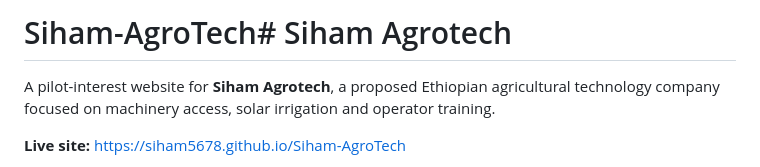
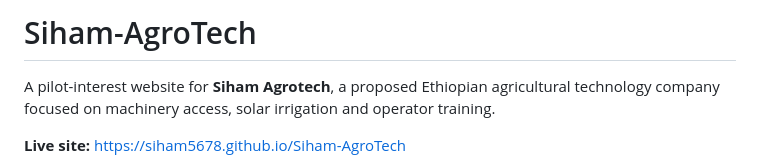
Before and after one commit to siham5678/Siham-AgroTech, a Markdown page: README.md, the part around the change. Drawn GitHub-style.

```diff
--- a/README.md
+++ b/README.md
@@ -1,4 +1,4 @@
-# Siham-AgroTech# Siham Agrotech
+# Siham-AgroTech
 
 A pilot-interest website for **Siham Agrotech**, a proposed Ethiopian agricultural technology company focused on machinery access, solar irrigation and operator training.
 
```
